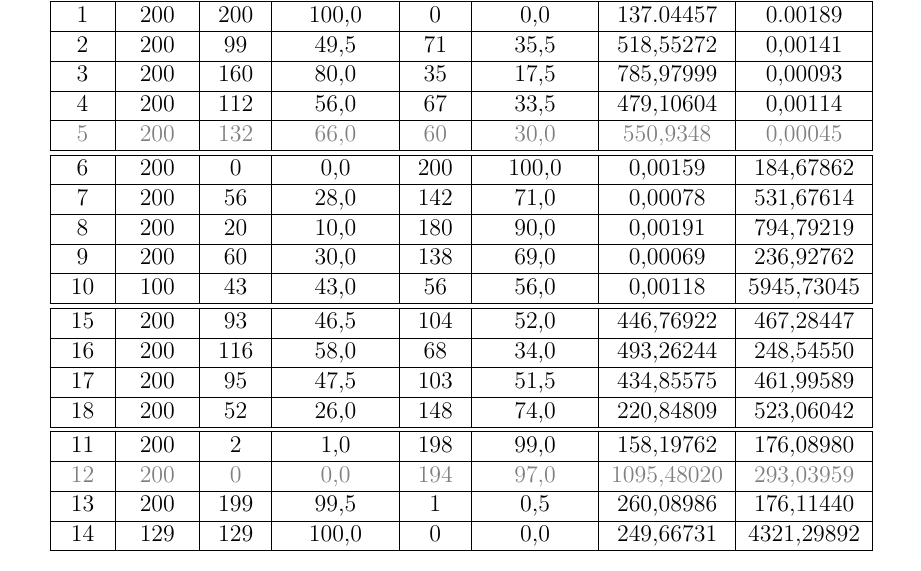
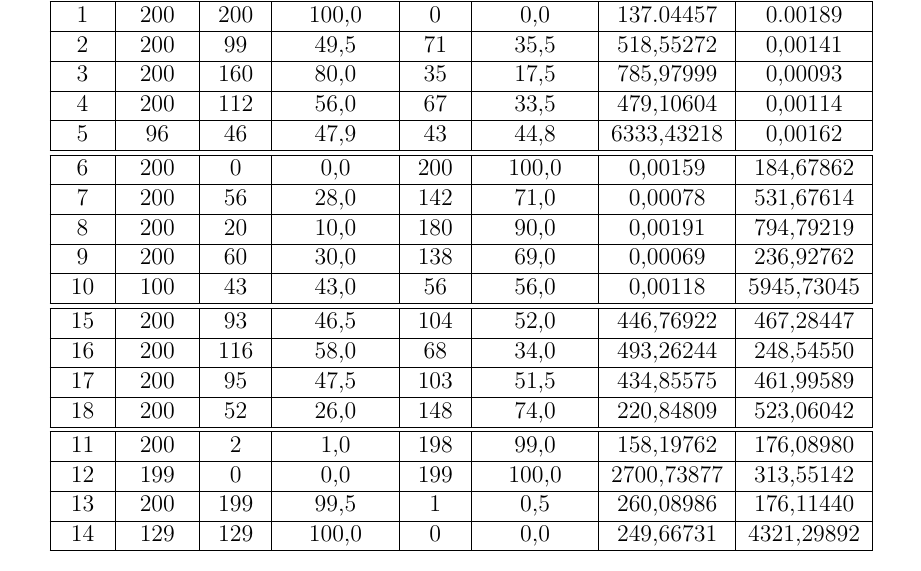
Before and after one commit to pm1997/othello, a LaTeX document (Paper/Bericht/Othello.tex, which reads Paper/Bericht/evaluierung.tex): part of page 69 of 97, cut so that both start at the same text. The pictures show the PDF file Paper/Bericht/Othello.pdf that the author committed with the source.

Commit message:
Add Results

```diff
--- a/Paper/Bericht/evaluierung.tex
+++ b/Paper/Bericht/evaluierung.tex
@@ -74,8 +74,7 @@ Zu jedem Vergleich wird die Anzahl der durchgeführten Spiele, sowie jeweils die
  2 &  200 &   99 &  49,5 &   71 &  35,5 & 518,55272 &   0,00141 \\ \hline
  3 &  200 &  160 &  80,0 &   35 &  17,5 & 785,97999 &   0,00093 \\ \hline
  4 &  200 &  112 &  56,0 &   67 &  33,5 & 479,10604 &   0,00114 \\ \hline
-\rowfont{\color{grey}}
- 5 &  200 &  132 &  66,0 &   60 &  30,0 & 550,9348  &   0,00045 \\ \hline
+ 5 &   96 &  46 &   47,9 &   43 &  44,8 &6333,43218 &   0,00162 \\ \hline
  \hline
  6 &  200 &    0 &   0,0 &  200 & 100,0 &   0,00159 & 184,67862 \\ \hline
  7 &  200 &   56 &  28,0 &  142 &  71,0 &   0,00078 & 531,67614 \\ \hline
@@ -89,8 +88,7 @@ Zu jedem Vergleich wird die Anzahl der durchgeführten Spiele, sowie jeweils die
 18 &  200 &   52 &  26,0 &  148 &  74,0 & 220,84809 & 523,06042 \\ \hline
 \hline
 11 &  200 &    2 &   1,0 &  198 &  99,0 &  158,19762 & 176,08980 \\ \hline
-\rowfont{\color{grey}}
-12 &  200 &    0 &   0,0 &  194 &  97,0 & 1095,48020 & 293,03959 \\ \hline
+12 &  199 &    0 &   0,0 &  199 & 100,0 & 2700,73877 & 313,55142 \\ \hline
 13 &  200 &  199 &  99,5 &    1 &   0,5 &  260,08986 & 176,11440 \\ \hline
 14 &  129 &  129 & 100,0 &    0 &   0,0 &  249,66731 &4321,29892 \\ \hline
 \end{tabu}
```
Also changed, not shown: Paper/Bericht/Othello.pdf.
